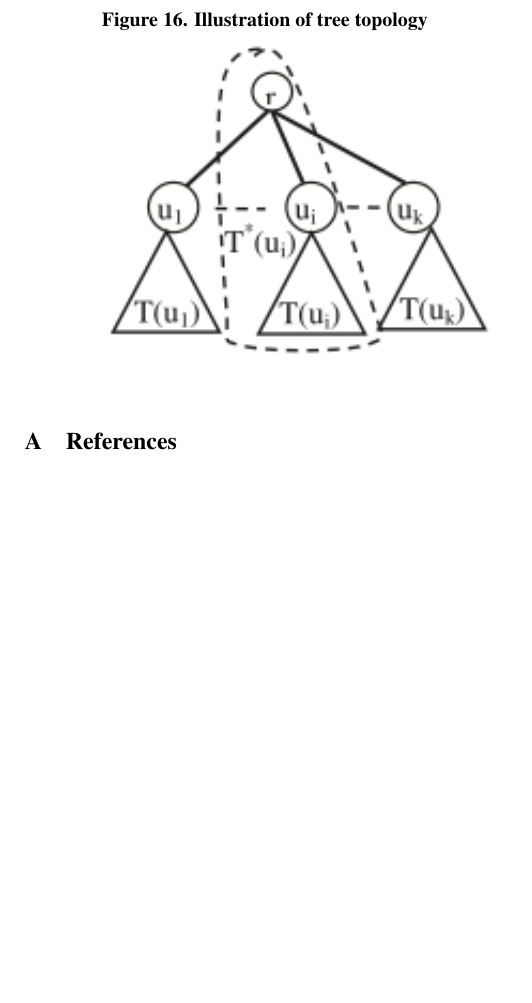
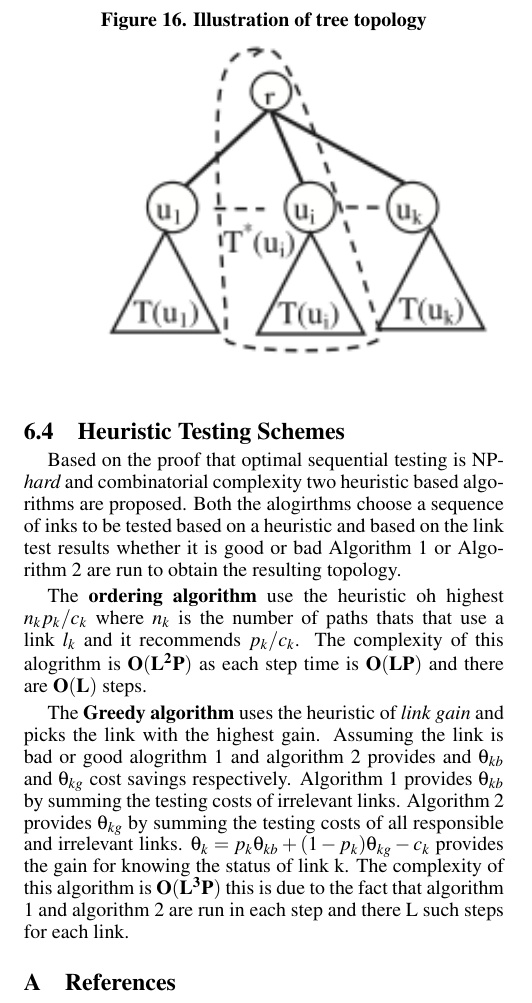
Before and after one commit to akkinenivijay/Qualifiers, a LaTeX paper (sensys10-sample-10pt.tex): part of one column of page 12 of 14, cut so that both start at the same text, the shorter picture padded with empty space. Compiled offline with pdfLaTeX.

Commit message:
Tree topology

```diff
--- a/sensys10-sample-10pt.tex
+++ b/sensys10-sample-10pt.tex
@@ -561,6 +561,14 @@ In the above proposition we can show that any desicion made in the subtree $T^1(
     \includegraphics[width=0.5\textwidth]{Fig18}
 \end{figure}
 
+\subsection{Heuristic Testing Schemes}
+Based on the proof that optimal sequential testing is NP-{\it hard} and combinatorial complexity two heuristic based algorithms are proposed. Both the alogirthms choose a sequence of inks to be tested based on a heuristic and based on the link test results whether it is good or bad Algorithm 1 or Algorithm 2 are run to obtain the resulting topology.
+
+The {\it {\bf ordering algorithm}} use the heuristic oh highest $n_kp_k/c_k$ where $n_k$ is the number of paths thats that use a link $l_k$ and it recommends $p_k/c_k$. The complexity of this alogrithm is ${\bf O(L^2P)}$ as each step time is ${\bf O(LP)}$ and there are ${\bf O(L)}$ steps.
+
+The {\bf Greedy algorithm} uses the heuristic  of {\it link gain} and picks the link with the highest gain. Assuming the link is bad or good alogrithm 1 and algorithm 2 provides  and ${\theta}_{kb}$ and ${\theta}_{kg}$ cost savings respectively. Algorithm 1 provides ${\theta}_{kb}$ by summing the testing costs of irrelevant links.  Algorithm 2 provides ${\theta}_{kg}$ by summing the testing costs of all responsible and irrelevant links.
+${\theta}_{k}  = p_k{\theta}_{kb} + (1-p_k){\theta}_{kg}-c_k$ provides the gain for knowing the status of link k. The complexity of this algorithm is ${\bf O(L^3P)}$ this is due to the fact that algorithm 1 and algorithm 2 are run in each step and there L such steps for each link.
+
 \appendix
 %\bibliographystyle{abbrv}
 %\bibliography{sigproc}
```
Also changed, not shown: sensys10-sample-10pt.pdf, 3 other files.
